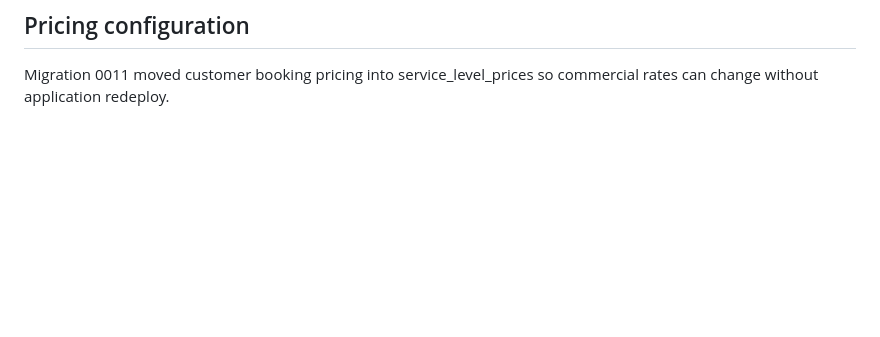
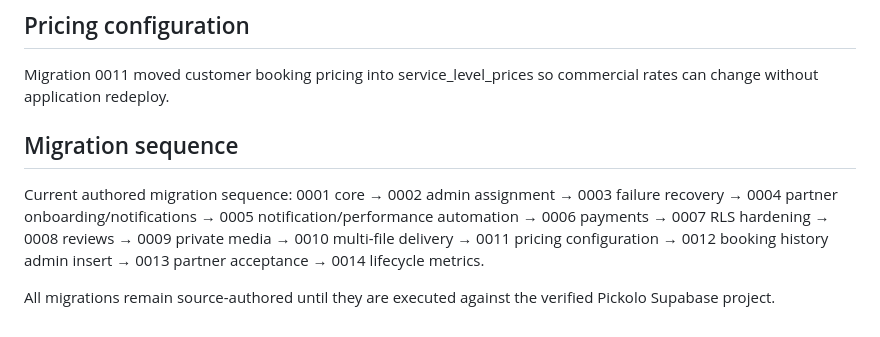
Before and after one commit to thesmfstudios-cloud/Pickolo-Studio, a Markdown page: docs/DATABASE.md, the part around the change. Rendered like a GitHub page; blank space fills up the shorter version.

Commit message:
docs: finalize current MVP checkpoint records

```diff
--- a/docs/DATABASE.md
+++ b/docs/DATABASE.md
@@ -150,3 +150,10 @@ Added:
 
 ## Pricing configuration
 Migration 0011 moved customer booking pricing into service_level_prices so commercial rates can change without application redeploy.
+
+
+## Migration sequence
+Current authored migration sequence:
+0001 core → 0002 admin assignment → 0003 failure recovery → 0004 partner onboarding/notifications → 0005 notification/performance automation → 0006 payments → 0007 RLS hardening → 0008 reviews → 0009 private media → 0010 multi-file delivery → 0011 pricing configuration → 0012 booking history admin insert → 0013 partner acceptance → 0014 lifecycle metrics.
+
+All migrations remain source-authored until they are executed against the verified Pickolo Supabase project.
```
